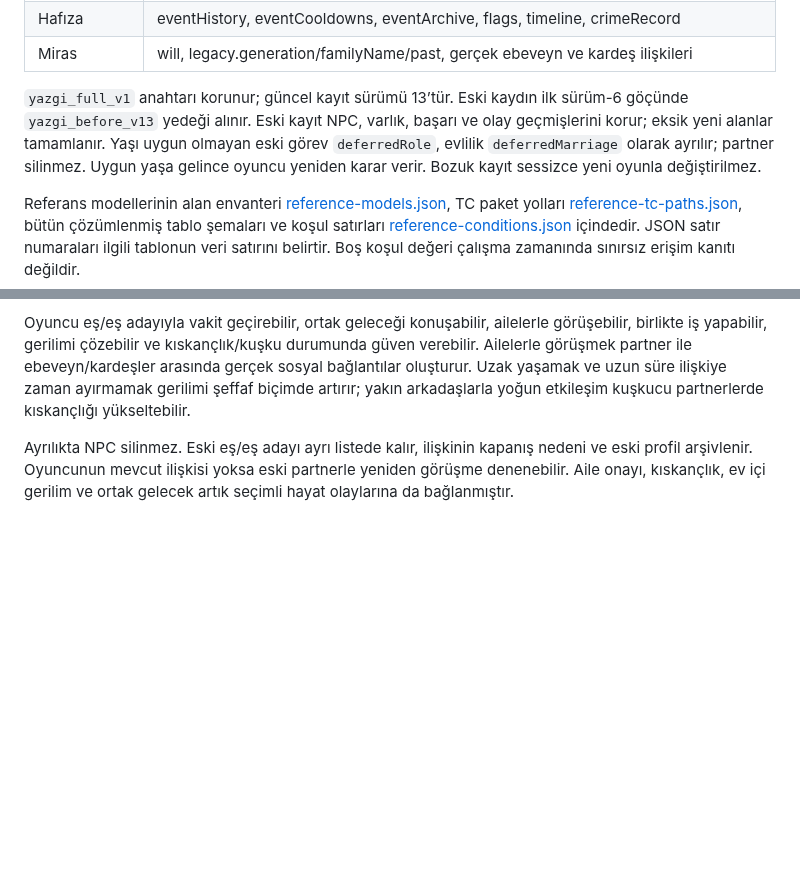
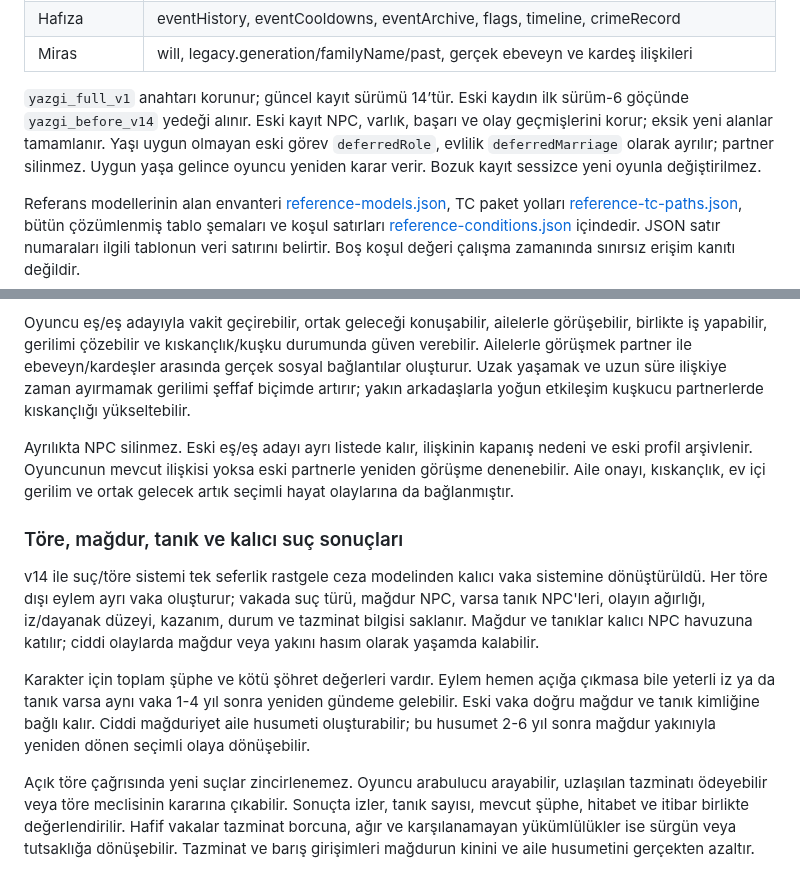
Before and after one commit to furkhans4o4-create/YAZGI, a Markdown page: docs/SISTEM-HARITASI.md, 2 parts joined by grey strips. Rendered like a GitHub page; blank space fills up the shorter version.

Commit message:
v14 kalıcı töre vakası ve aile husumetini sistem haritasına işle

```diff
--- a/docs/SISTEM-HARITASI.md
+++ b/docs/SISTEM-HARITASI.md
@@ -163,7 +163,7 @@ Her kart iki seçenekle sınırlı olmak zorunda değildir: üç veya daha fazla
 | Hafıza | eventHistory, eventCooldowns, eventArchive, flags, timeline, crimeRecord |
 | Miras | will, legacy.generation/familyName/past, gerçek ebeveyn ve kardeş ilişkileri |
 
-`yazgi_full_v1` anahtarı korunur; güncel kayıt sürümü 13’tür. Eski kaydın ilk sürüm-6 göçünde `yazgi_before_v13` yedeği alınır. Eski kayıt NPC, varlık, başarı ve olay geçmişlerini korur; eksik yeni alanlar tamamlanır. Yaşı uygun olmayan eski görev `deferredRole`, evlilik `deferredMarriage` olarak ayrılır; partner silinmez. Uygun yaşa gelince oyuncu yeniden karar verir. Bozuk kayıt sessizce yeni oyunla değiştirilmez.
+`yazgi_full_v1` anahtarı korunur; güncel kayıt sürümü 14’tür. Eski kaydın ilk sürüm-6 göçünde `yazgi_before_v14` yedeği alınır. Eski kayıt NPC, varlık, başarı ve olay geçmişlerini korur; eksik yeni alanlar tamamlanır. Yaşı uygun olmayan eski görev `deferredRole`, evlilik `deferredMarriage` olarak ayrılır; partner silinmez. Uygun yaşa gelince oyuncu yeniden karar verir. Bozuk kayıt sessizce yeni oyunla değiştirilmez.
 
 Referans modellerinin alan envanteri [reference-models.json](reference-models.json), TC paket yolları [reference-tc-paths.json](reference-tc-paths.json), bütün çözümlenmiş tablo şemaları ve koşul satırları [reference-conditions.json](reference-conditions.json) içindedir. JSON satır numaraları ilgili tablonun veri satırını belirtir. Boş koşul değeri çalışma zamanında sınırsız erişim kanıtı değildir.
 
@@ -216,3 +216,12 @@ v13 ile romantik ilişki tek ilişki çubuğundan ayrı bir yaşam sistemine dö
 Oyuncu eş/eş adayıyla vakit geçirebilir, ortak geleceği konuşabilir, ailelerle görüşebilir, birlikte iş yapabilir, gerilimi çözebilir ve kıskançlık/kuşku durumunda güven verebilir. Ailelerle görüşmek partner ile ebeveyn/kardeşler arasında gerçek sosyal bağlantılar oluşturur. Uzak yaşamak ve uzun süre ilişkiye zaman ayırmamak gerilimi şeffaf biçimde artırır; yakın arkadaşlarla yoğun etkileşim kuşkucu partnerlerde kıskançlığı yükseltebilir.
 
 Ayrılıkta NPC silinmez. Eski eş/eş adayı ayrı listede kalır, ilişkinin kapanış nedeni ve eski profil arşivlenir. Oyuncunun mevcut ilişkisi yoksa eski partnerle yeniden görüşme denenebilir. Aile onayı, kıskançlık, ev içi gerilim ve ortak gelecek artık seçimli hayat olaylarına da bağlanmıştır.
+
+
+### Töre, mağdur, tanık ve kalıcı suç sonuçları
+
+v14 ile suç/töre sistemi tek seferlik rastgele ceza modelinden kalıcı vaka sistemine dönüştürüldü. Her töre dışı eylem ayrı vaka oluşturur; vakada suç türü, mağdur NPC, varsa tanık NPC'leri, olayın ağırlığı, iz/dayanak düzeyi, kazanım, durum ve tazminat bilgisi saklanır. Mağdur ve tanıklar kalıcı NPC havuzuna katılır; ciddi olaylarda mağdur veya yakını hasım olarak yaşamda kalabilir.
+
+Karakter için toplam şüphe ve kötü şöhret değerleri vardır. Eylem hemen açığa çıkmasa bile yeterli iz ya da tanık varsa aynı vaka 1-4 yıl sonra yeniden gündeme gelebilir. Eski vaka doğru mağdur ve tanık kimliğine bağlı kalır. Ciddi mağduriyet aile husumeti oluşturabilir; bu husumet 2-6 yıl sonra mağdur yakınıyla yeniden dönen seçimli olaya dönüşebilir.
+
+Açık töre çağrısında yeni suçlar zincirlenemez. Oyuncu arabulucu arayabilir, uzlaşılan tazminatı ödeyebilir veya töre meclisinin kararına çıkabilir. Sonuçta izler, tanık sayısı, mevcut şüphe, hitabet ve itibar birlikte değerlendirilir. Hafif vakalar tazminat borcuna, ağır ve karşılanamayan yükümlülükler ise sürgün veya tutsaklığa dönüşebilir. Tazminat ve barış girişimleri mağdurun kinini ve aile husumetini gerçekten azaltır.
```
